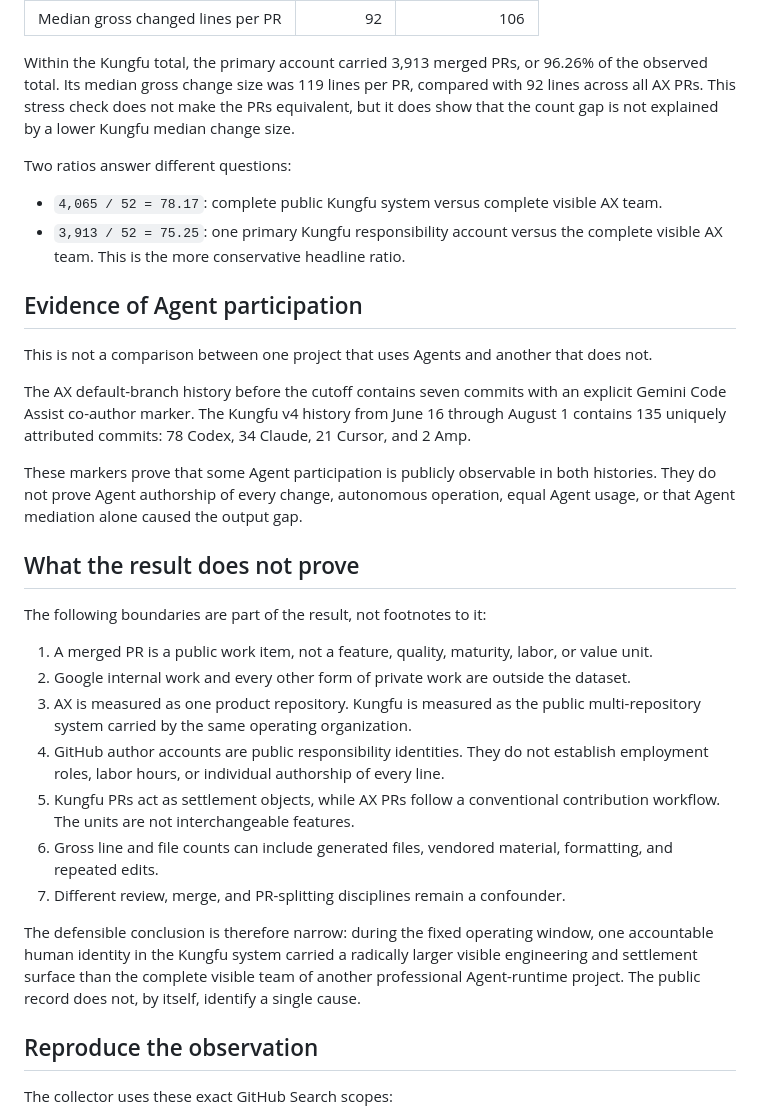
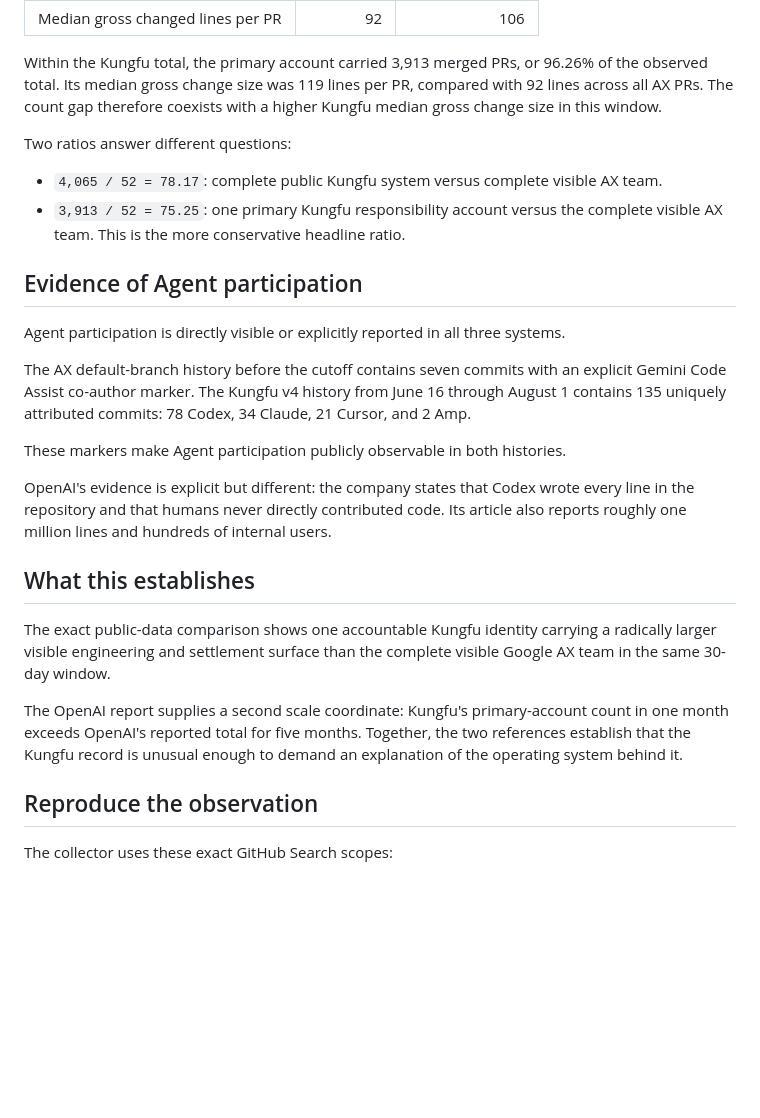
Before and after one commit to kungfu-systems/site-libkungfu-dev, a Markdown page: docs/research/parallel-runtime-paths.md, the part around one of its changes. GitHub-like rendering; blank space fills up the shorter version.

```diff
--- a/docs/research/parallel-runtime-paths.md
+++ b/docs/research/parallel-runtime-paths.md
@@ -101,9 +108,8 @@ The second strict 30-day window runs from `2026-07-02T00:00:00Z` through
 
 Within the Kungfu total, the primary account carried 3,913 merged PRs, or
 96.26% of the observed total. Its median gross change size was 119 lines per
-PR, compared with 92 lines across all AX PRs. This stress check does not make
-the PRs equivalent, but it does show that the count gap is not explained by a
-lower Kungfu median change size.
+PR, compared with 92 lines across all AX PRs. The count gap therefore coexists
+with a higher Kungfu median gross change size in this window.
 
 Two ratios answer different questions:
 
@@ -114,43 +120,31 @@ Two ratios answer different questions:
 
 ## Evidence of Agent participation
 
-This is not a comparison between one project that uses Agents and another that
-does not.
+Agent participation is directly visible or explicitly reported in all three
+systems.
 
 The AX default-branch history before the cutoff contains seven commits with an
 explicit Gemini Code Assist co-author marker. The Kungfu v4 history from June
 16 through August 1 contains 135 uniquely attributed commits: 78 Codex, 34
 Claude, 21 Cursor, and 2 Amp.
 
-These markers prove that some Agent participation is publicly observable in
-both histories. They do not prove Agent authorship of every change, autonomous
-operation, equal Agent usage, or that Agent mediation alone caused the output
-gap.
+These markers make Agent participation publicly observable in both histories.
 
-## What the result does not prove
+OpenAI's evidence is explicit but different: the company states that Codex
+wrote every line in the repository and that humans never directly contributed
+code. Its article also reports roughly one million lines and hundreds of
+internal users.
 
-The following boundaries are part of the result, not footnotes to it:
+## What this establishes
 
-1. A merged PR is a public work item, not a feature, quality, maturity, labor,
-   or value unit.
-2. Google internal work and every other form of private work are outside the
-   dataset.
-3. AX is measured as one product repository. Kungfu is measured as the public
-   multi-repository system carried by the same operating organization.
-4. GitHub author accounts are public responsibility identities. They do not
-   establish employment roles, labor hours, or individual authorship of every
-   line.
-5. Kungfu PRs act as settlement objects, while AX PRs follow a conventional
-   contribution workflow. The units are not interchangeable features.
-6. Gross line and file counts can include generated files, vendored material,
-   formatting, and repeated edits.
-7. Different review, merge, and PR-splitting disciplines remain a confounder.
+The exact public-data comparison shows one accountable Kungfu identity carrying
+a radically larger visible engineering and settlement surface than the complete
+visible Google AX team in the same 30-day window.
 
-The defensible conclusion is therefore narrow: during the fixed operating
-window, one accountable human identity in the Kungfu system carried a radically
-larger visible engineering and settlement surface than the complete visible
-team of another professional Agent-runtime project. The public record does not,
-by itself, identify a single cause.
+The OpenAI report supplies a second scale coordinate: Kungfu's primary-account
+count in one month exceeds OpenAI's reported total for five months. Together,
+the two references establish that the Kungfu record is unusual enough to demand
+an explanation of the operating system behind it.
 
 ## Reproduce the observation
 
```
Also changed, not shown: other parts of docs/research/parallel-runtime-paths.md (+80 -39 lines).
